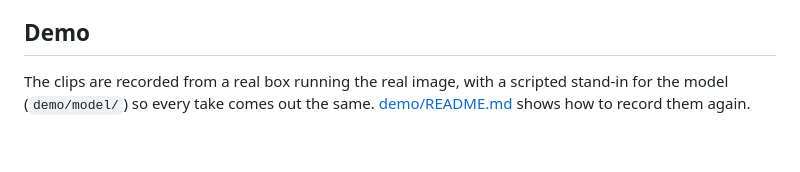
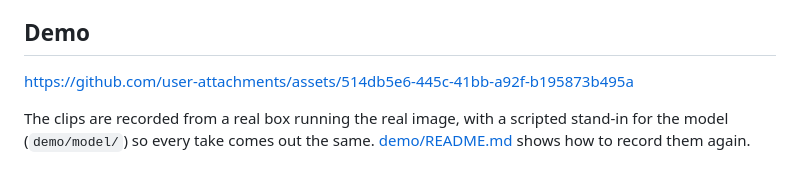
Before and after one commit to Mikephii/donkeybox, a Markdown page: README.md, the part around the change. Rendered like a GitHub page; blank space fills up the shorter version.

Commit message:
Add demo video link to README
Added a link to the demo video in the README.

```diff
--- a/README.md
+++ b/README.md
@@ -15,7 +15,11 @@ previews and an editor.
 
 ## Demo
 
-<!-- DEMO VIDEO: drag demo/out/light/m1-day-light.mp4 here in the GitHub editor -->
+
+
+https://github.com/user-attachments/assets/514db5e6-445c-41bb-a92f-b195873b495a
+
+
 
 The clips are recorded from a real box running the real image, with a scripted stand-in for the model
 (`demo/model/`) so every take comes out the same. [demo/README.md](demo/README.md) shows how to
```
